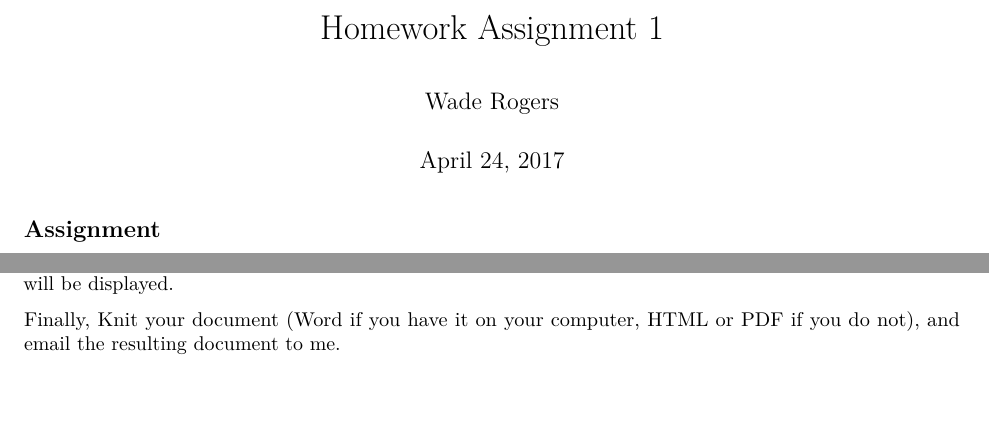
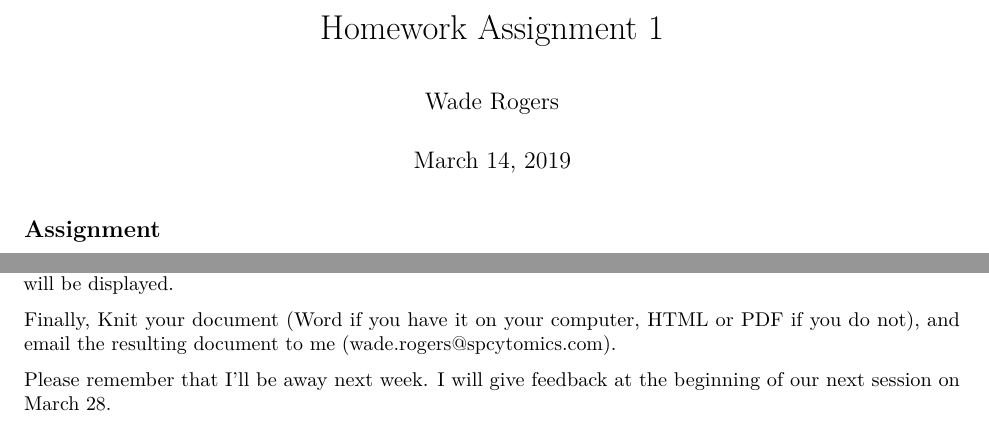
Before and after one commit to rogerswt/coding_style_lecture, an R Markdown document (homework1.Rmd): two parts of the page, joined at a grey line, cut so that both start at the same text, the shorter picture padded with empty space. Rendered offline with R 4.5, knitr and Pandoc, then LaTeX, with nearby package versions; both versions are drawn in the output format of the newer one.

Commit message:
edits to presentations

```diff
--- a/homework1.Rmd
+++ b/homework1.Rmd
@@ -1,9 +1,10 @@
 ---
 title: "Homework Assignment 1"
 author: "Wade Rogers"
-date: "April 24, 2017"
+date: "March 14, 2019"
 output:
   word_document: default
+  pdf_document: default
   html_document: default
 ---
 
@@ -39,5 +40,8 @@ what species, which markers, etc.)
 Execute your code in a code chunk of your Rmarkdown document, with echo=true so that the
 script code will be displayed.
 
-Finally, Knit your document (Word if you have it on your computer, HTML or PDF if you do not), and
-email the resulting document to me.
+Finally, Knit your document (Word if you have it on your computer, HTML or PDF
+if you do not), and email the resulting document to me (wade.rogers@spcytomics.com).
+
+Please remember that I'll be away next week.  I will give feedback at the beginning
+of our next session on March 28.
```
Also changed, not shown: 1 other file.
